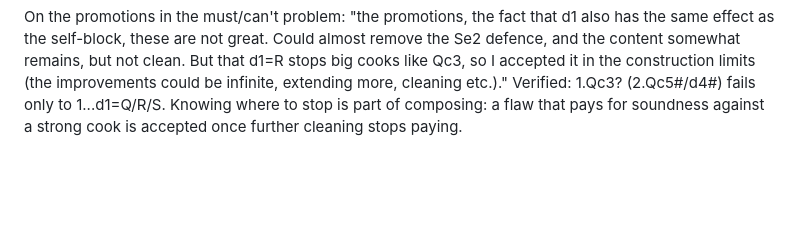
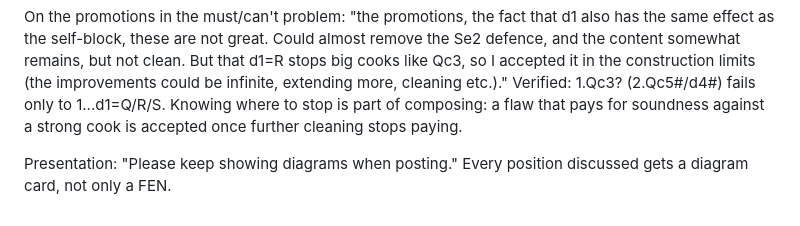
Before and after one commit to evgiz0r/ChessProblemHelper, a Markdown page: knowledge/bourd_principles.md, the part around the change. Rendered like a GitHub page; blank space fills up the shorter version.

Commit message:
Judge skill: always show a diagram card for every position posted (his request)
Co-Authored-By: Claude Opus 5.5 <noreply@anthropic.com>
Claude-Session: https://claude.ai/code/session_01KN5joC8N3VRYsXeoD4pGcz

```diff
--- a/knowledge/bourd_principles.md
+++ b/knowledge/bourd_principles.md
@@ -262,3 +262,5 @@ clean. But that d1=R stops big cooks like Qc3, so I accepted it in the construct
 could be infinite, extending more, cleaning etc.)." Verified: 1.Qc3? (2.Qc5#/d4#) fails only to 1...d1=Q/R/S.
 Knowing where to stop is part of composing: a flaw that pays for soundness against a strong cook is accepted
 once further cleaning stops paying.
+
+Presentation: "Please keep showing diagrams when posting." Every position discussed gets a diagram card, not only a FEN.
```
Also changed, not shown: 1 other file.
